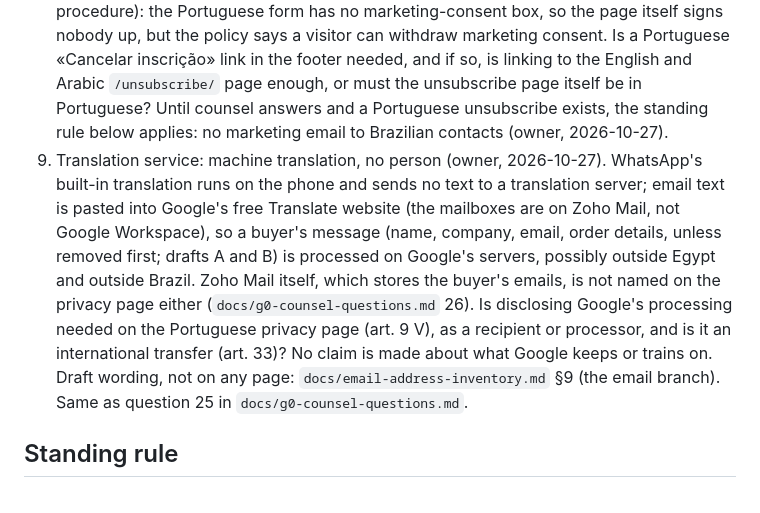
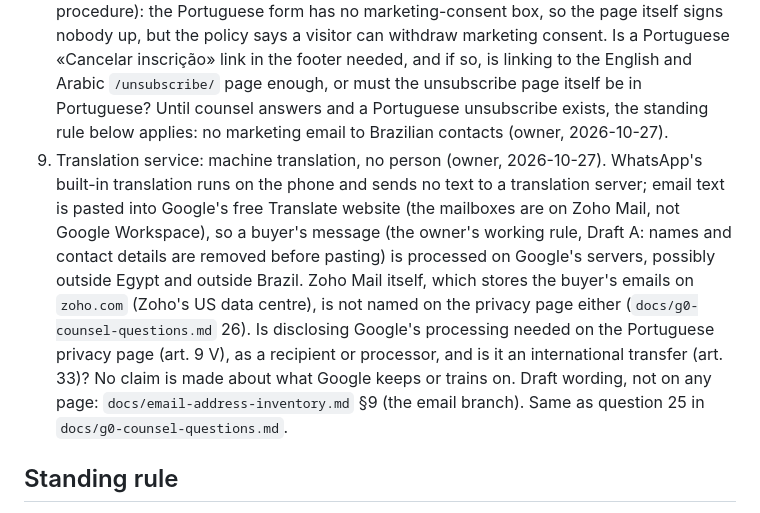
Before and after one commit to Mohamed00076/olivesegypt-site, a Markdown page: docs/pt-br-review.md, the part around the change. Drawn GitHub-style.

Commit message:
pt-BR counsel question 9: Draft A; Zoho Mail in the US
Co-Authored-By: Claude Opus 5.5 <noreply@anthropic.com>
Claude-Session: https://claude.ai/code/session_0188gGy6VLt5LozVasLa9K5U

```diff
--- a/docs/pt-br-review.md
+++ b/docs/pt-br-review.md
@@ -163,7 +163,7 @@ Owner, 2026-10-27: `/pt-br/` is published without prior counsel review (a small
 7. Is the Portuguese policy the binding version for Brazilian visitors, or does the English one prevail?
 8. Unsubscribing (art. 8 §5 and art. 18 IX, consent revocable free of charge and by an easy procedure): the Portuguese form has no marketing-consent box, so the page itself signs nobody up, but the policy says a visitor can withdraw marketing consent. Is a Portuguese «Cancelar inscrição» link in the footer needed, and if so, is linking to the English and Arabic `/unsubscribe/` page enough, or must the unsubscribe page itself be in Portuguese?
    Until counsel answers and a Portuguese unsubscribe exists, the standing rule below applies: no marketing email to Brazilian contacts (owner, 2026-10-27).
-9. Translation service: machine translation, no person (owner, 2026-10-27). WhatsApp's built-in translation runs on the phone and sends no text to a translation server; email text is pasted into Google's free Translate website (the mailboxes are on Zoho Mail, not Google Workspace), so a buyer's message (name, company, email, order details, unless removed first; drafts A and B) is processed on Google's servers, possibly outside Egypt and outside Brazil. Zoho Mail itself, which stores the buyer's emails, is not named on the privacy page either (`docs/g0-counsel-questions.md` 26). Is disclosing Google's processing needed on the Portuguese privacy page (art. 9 V), as a recipient or processor, and is it an international transfer (art. 33)? No claim is made about what Google keeps or trains on. Draft wording, not on any page: `docs/email-address-inventory.md` §9 (the email branch). Same as question 25 in `docs/g0-counsel-questions.md`.
+9. Translation service: machine translation, no person (owner, 2026-10-27). WhatsApp's built-in translation runs on the phone and sends no text to a translation server; email text is pasted into Google's free Translate website (the mailboxes are on Zoho Mail, not Google Workspace), so a buyer's message (the owner's working rule, Draft A: names and contact details are removed before pasting) is processed on Google's servers, possibly outside Egypt and outside Brazil. Zoho Mail itself, which stores the buyer's emails on `zoho.com` (Zoho's US data centre), is not named on the privacy page either (`docs/g0-counsel-questions.md` 26). Is disclosing Google's processing needed on the Portuguese privacy page (art. 9 V), as a recipient or processor, and is it an international transfer (art. 33)? No claim is made about what Google keeps or trains on. Draft wording, not on any page: `docs/email-address-inventory.md` §9 (the email branch). Same as question 25 in `docs/g0-counsel-questions.md`.
 
 ## Standing rule
 
```
